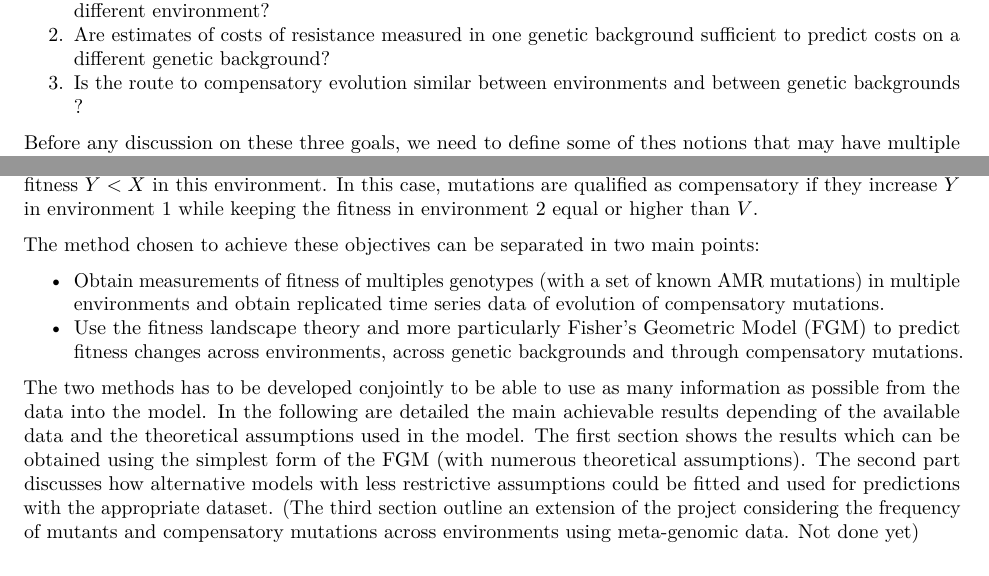
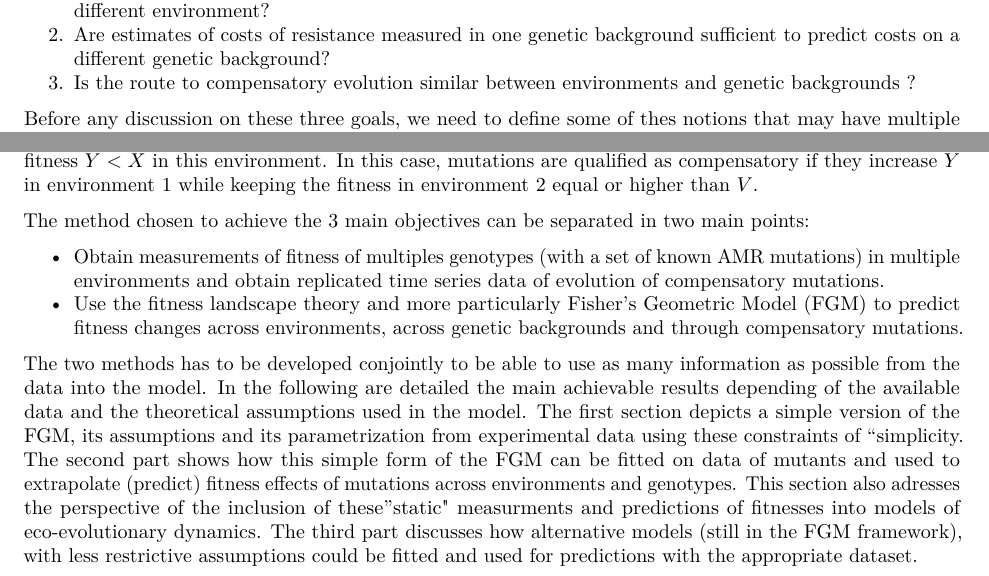
Before and after one commit to YoannAnciaux/Note_FGM_and_data_inference, an R Markdown document (Note_FGM_data_inference.Rmd): two parts of page 1 of 5, joined at a grey line, cut so that both start at the same text. The pictures show the output file Note_FGM_data_inference.pdf that the author committed with the source.

Commit message:
Intro reprise annonce plan
Reprise de l'annonce de plan de l'intro pour se conforter avec le nouveaux plan et donner plus de détail. Peut-être pas encore assez détaillé.

```diff
--- a/Note_FGM_data_inference.Rmd
+++ b/Note_FGM_data_inference.Rmd
@@ -13,17 +13,19 @@ This project is aiming at predicting fitness of AMR mutants in different environ
 
 1. Can we use estimates of costs of resistance obtained in one environment to reliably predict costs in a different environment?
 2. Are estimates of costs of resistance measured in one genetic background sufficient to predict costs on a different genetic background?
-3. Is the route to compensatory evolution similar between environments and between genetic backgrounds ?
+3. Is the route to compensatory evolution similar between environments and genetic backgrounds ?
 
 Before any discussion on these three goals, we need to define some of thes notions that may have multiple definitions in the litterature. First, the "cost [of resistance] is defined as the selection coefficient of resistance mutations in absence of treatments (or similarly in absence of predator, parasite or pathogens when considering resistance in the context of biotic interactions)" (Lenormand et al. 2018). This cost, as discussed in Lenormand et al. (2018), may be a blurred notion due to the infinite numbers of costs which can be defined through the infinity of different "non-treated" environments. So here, we will focus on the broader idea of the change in fitness effects of a given mutation across environments, with a particular treated environment as a reference. Second, linked to the previous one, is the notion of environment, which we choose to define here by its measurments. Thus, two different environments can be distinguished by a measurable difference in at least one abiotic and/or biotic variable independent of the genotypes we are focusing on. This means that an environment cannot be defined by the traits (including fitness) of the genotypes in the population(s) that we are studying. Third, linked to the notions of costs and environments are the estimates of fitness. Multiple estimates (or proxies) of fitness exists, one of the most commonly used is the growth rate which can be used both at the level of a genotype or at the level of a population. These estimates, must be traits highly correlated with the true fitness itself and cannot be defined by a property of the environment. Indeed, the MIC (Minimum Inhibitory Concentration) is sometimes used as a proxy of fitness for the measurements of the capacity to resist to a certain antibiotic but this estimate correspond to a variable defining some particular environments, which thus cannot be used to compare fitnesses across environements. Finally, the notion of compensatory mutations correspond to a particular scenario. We consider a mutant with a fitness $X$ in environment 1. This genotype  faces a new stressing environment 2, adapt to it and has a fitness $V$ in environment 2. Then this new genotype (adapted to environment 2) faces again environment 1 and as a fitness $Y < X$ in this environment. In this case, mutations are qualified as compensatory if they increase $Y$ in environment 1 while keeping the fitness in environment 2 equal or higher than $V$.
 
 
-The method chosen to achieve these objectives can be separated in two main points:
+The method chosen to achieve the 3 main objectives can be separated in two main points:
 
 - Obtain measurements of fitness of multiples genotypes (with a set of known AMR mutations) in multiple environments and obtain replicated time series data of evolution of compensatory mutations.
 - Use the fitness landscape theory and more particularly Fisher's Geometric Model (FGM) to predict fitness changes across environments, across genetic backgrounds and through compensatory mutations.
 
-The two methods has to be developed conjointly to be able to use as many information as possible from the data into the model. In the following are detailed the main achievable results depending of the available data and the theoretical assumptions used in the model. The first section shows the results which can be obtained using the simplest form of the FGM (with numerous theoretical assumptions). The second part discusses how alternative models with less restrictive assumptions could be fitted and used for predictions with the appropriate dataset. (The third section outline an extension of the project considering the frequency of mutants and compensatory mutations across environments using meta-genomic data. Not done yet)
+The two methods has to be developed conjointly to be able to use as many information as possible from the data into the model. In the following are detailed the main achievable results depending of the available data and the theoretical assumptions used in the model. The first section depicts a simple version of the FGM, its assumptions and its parametrization from experimental data using these constraints of "simplicity. The second part shows how this simple form of the FGM can be fitted on data of mutants and used to extrapolate (predict) fitness effects of mutations across environments and genotypes. This section also adresses the perspective of the inclusion of these "static" measurments and predictions of fitnesses into models of eco-evolutionary dynamics.
+The third part discusses how alternative models (still in the FGM framework), with less restrictive assumptions could be fitted and used for predictions with the appropriate dataset.
+
 
 # The simplest FGM:
 
```
Also changed, not shown: Note_FGM_data_inference.pdf.
